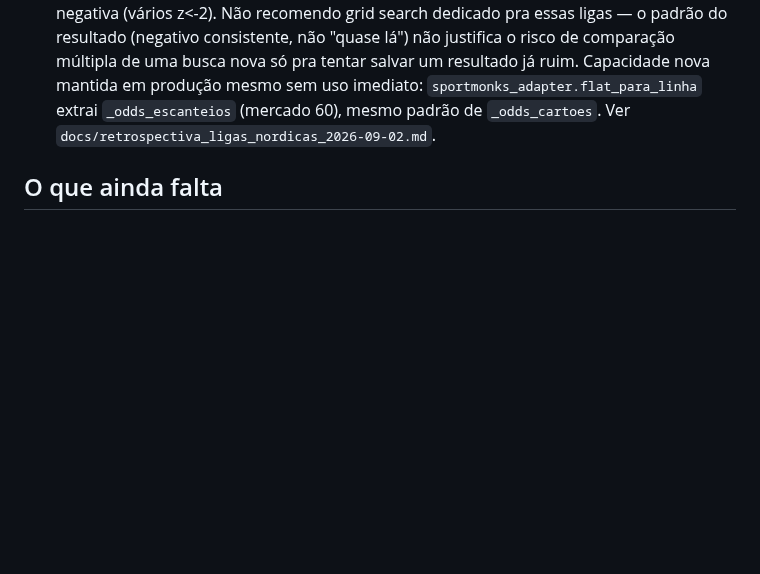
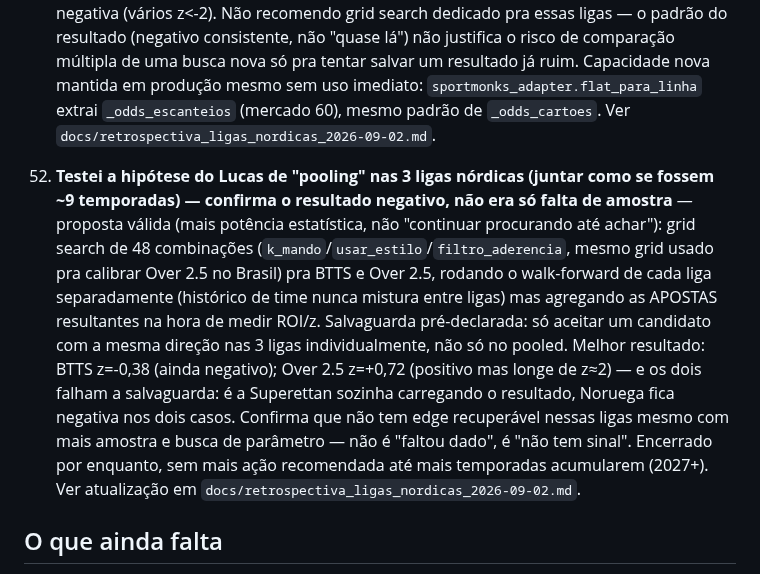
Before and after one commit to lucaseirafleury-ai/Bet, a Markdown page: metodologia_pesos/README.md, the part around the change. GitHub-like rendering; blank space fills up the shorter version.

```diff
--- a/metodologia_pesos/README.md
+++ b/metodologia_pesos/README.md
@@ -795,6 +795,25 @@ atualizada, esta lista aqui não é mantida em detalhe:
    (mercado 60), mesmo padrão de `_odds_cartoes`. Ver
    `docs/retrospectiva_ligas_nordicas_2026-09-02.md`.
 
+52. **Testei a hipótese do Lucas de "pooling" nas 3 ligas nórdicas
+   (juntar como se fossem ~9 temporadas) — confirma o resultado
+   negativo, não era só falta de amostra** — proposta válida (mais
+   potência estatística, não "continuar procurando até achar"): grid
+   search de 48 combinações (`k_mando`/`usar_estilo`/`filtro_aderencia`,
+   mesmo grid usado pra calibrar Over 2.5 no Brasil) pra BTTS e Over
+   2.5, rodando o walk-forward de cada liga separadamente (histórico de
+   time nunca mistura entre ligas) mas agregando as APOSTAS resultantes
+   na hora de medir ROI/z. Salvaguarda pré-declarada: só aceitar um
+   candidato com a mesma direção nas 3 ligas individualmente, não só no
+   pooled. Melhor resultado: BTTS z=-0,38 (ainda negativo); Over 2.5
+   z=+0,72 (positivo mas longe de z≈2) — e os dois falham a salvaguarda:
+   é a Superettan sozinha carregando o resultado, Noruega fica negativa
+   nos dois casos. Confirma que não tem edge recuperável nessas ligas
+   mesmo com mais amostra e busca de parâmetro — não é "faltou dado",
+   é "não tem sinal". Encerrado por enquanto, sem mais ação recomendada
+   até mais temporadas acumularem (2027+). Ver atualização em
+   `docs/retrospectiva_ligas_nordicas_2026-09-02.md`.
+
 ## O que ainda falta
 - Série B Over 2.5 e as linhas Over 1.5/3.5/4.5 (as duas ligas) seguem
   sem qualquer edge defensável — não apostar por este critério.
```
Also changed, not shown: metodologia_pesos/docs/retrospectiva_ligas_nordicas_2026-09-02.md (+41 -14 lines).
